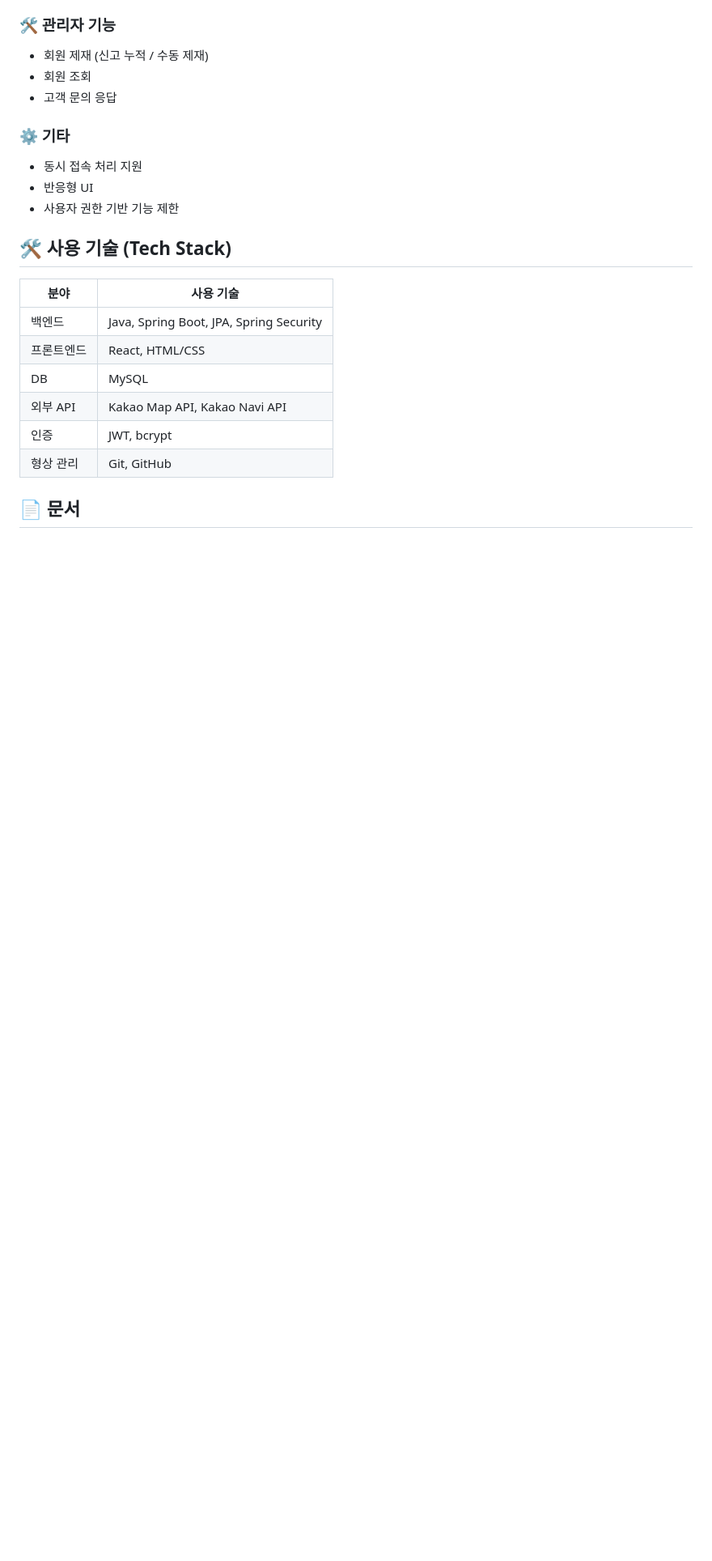
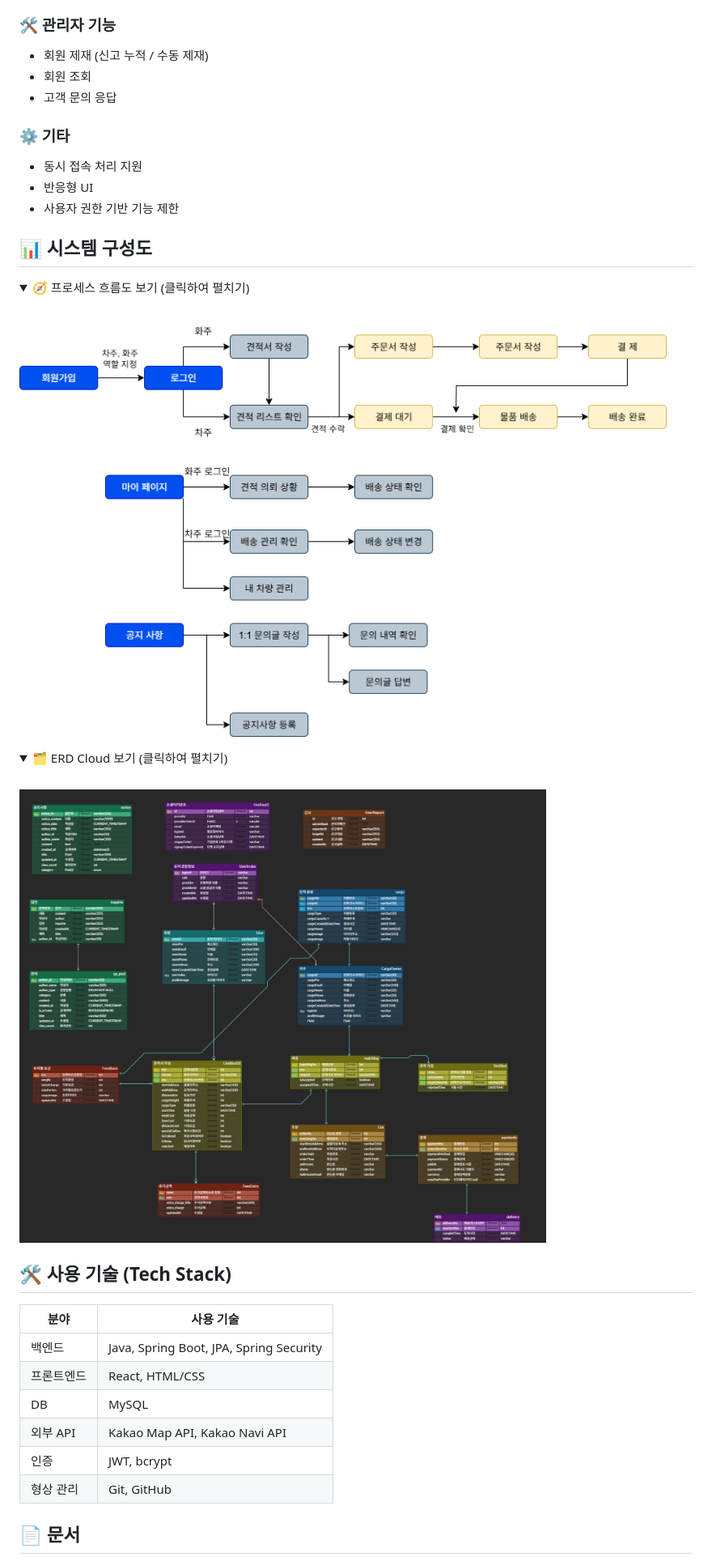
Before and after one commit to tigervel/2team_project, a Markdown page: README.md, the part around the change printed below. Shown: that part at 81% size. GitHub-like rendering; pictures changed too: docs/2teamproject.drawio (1).png (added), docs/g2i4 (2).png (added); folded sections open; blank space fills up the shorter version.

Commit message:
배포용 사이트 리드미 업로드 및 프로세스 흐름도,데이터베이스 컬럼 추가

```diff
--- a/README.md
+++ b/README.md
@@ -72,6 +72,22 @@
 - 반응형 UI
 - 사용자 권한 기반 기능 제한
 
+
+## 📊 시스템 구성도
+
+<details>
+  <summary>🧭 프로세스 흐름도 보기 (클릭하여 펼치기)</summary>
+  <br/>
+  <img src="./docs/2teamproject.drawio (1).png" alt="프로세스 흐름도" width="800px"/>
+</details>
+
+<details>
+  <summary>🗂️ ERD Cloud 보기 (클릭하여 펼치기)</summary>
+  <br/>
+  <img src="./docs/g2i4 (2).png" alt="ERD Cloud" width="800px"/>
+</details>
+
+
 ## 🛠️ 사용 기술 (Tech Stack)
 
 | 분야 | 사용 기술 |
```
Also changed, not shown: other parts of README.md (+7 -1 lines).
